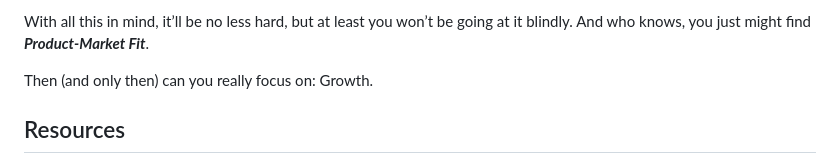
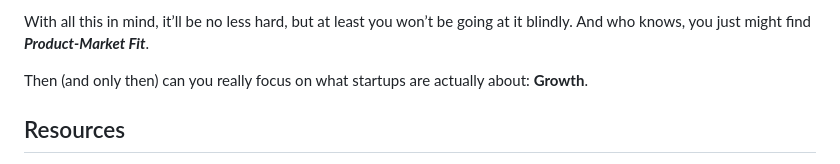
Before and after one commit to ruizdurazo/ruizdurazo, a Markdown page: notes/on-startups-product-market-fit/index.md, the part around the change. GitHub-like rendering.

```diff
--- a/notes/on-startups-product-market-fit/index.md
+++ b/notes/on-startups-product-market-fit/index.md
@@ -496,7 +496,7 @@ Remember, your (startup’s) life depends on it.
 
 With all this in mind, it’ll be no less hard, but at least you won’t be going at it blindly. And who knows, you just might find **_Product-Market Fit_**.
 
-Then (and only then) can you really focus on: Growth.
+Then (and only then) can you really focus on what startups are actually about: **Growth**.
 
 <!-- --- -->
 
```
Also changed, not shown: notes/on-leadership/index.md (+3 -2 lines).
